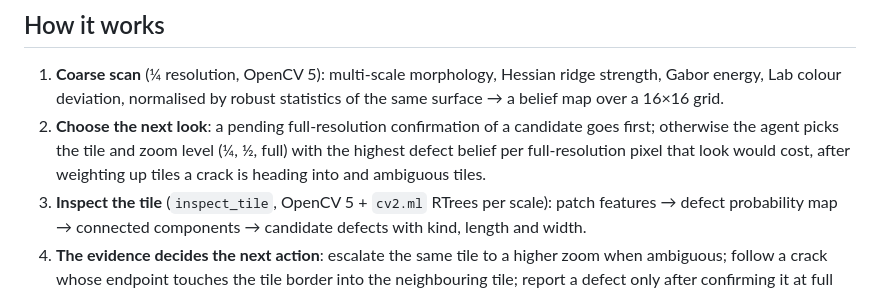
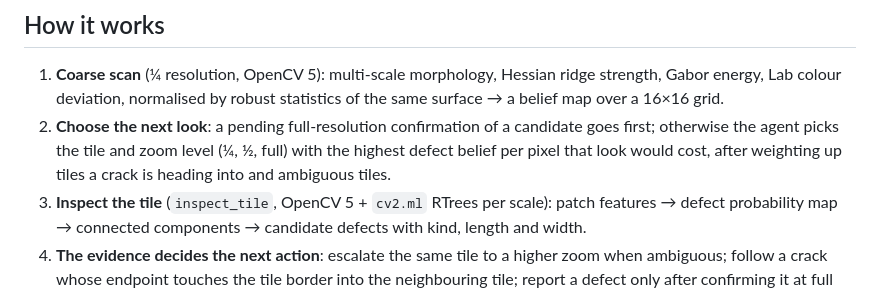
Before and after one commit to Driedsandwich/foveated-inspector, a Markdown page: README.md, the part around the change. GitHub-like rendering.

```diff
--- a/README.md
+++ b/README.md
@@ -16,7 +16,7 @@ High-resolution inspection images (drone surveys of bridge decks, line-scan came
 ## How it works
 
 1. **Coarse scan** (¼ resolution, OpenCV 5): multi-scale morphology, Hessian ridge strength, Gabor energy, Lab colour deviation, normalised by robust statistics of the same surface → a belief map over a 16×16 grid.
-2. **Choose the next look**: a pending full-resolution confirmation of a candidate goes first; otherwise the agent picks the tile and zoom level (¼, ½, full) with the highest defect belief per full-resolution pixel that look would cost, after weighting up tiles a crack is heading into and ambiguous tiles.
+2. **Choose the next look**: a pending full-resolution confirmation of a candidate goes first; otherwise the agent picks the tile and zoom level (¼, ½, full) with the highest defect belief per pixel that look would cost, after weighting up tiles a crack is heading into and ambiguous tiles.
 3. **Inspect the tile** (`inspect_tile`, OpenCV 5 + `cv2.ml` RTrees per scale): patch features → defect probability map → connected components → candidate defects with kind, length and width.
 4. **The evidence decides the next action**: escalate the same tile to a higher zoom when ambiguous; follow a crack whose endpoint touches the tile border into the neighbouring tile; report a defect only after confirming it at full resolution; send it to a human-review queue when still ambiguous.
 5. **Stop** when the pixel budget is spent or no remaining tile is likely enough. Every step (reason, observation, belief before/after, pixel cost) is written to a JSON trace that the web UI replays.
```
Also changed, not shown: docs/TECHNICAL_REPORT.md (+1 -1 lines).
